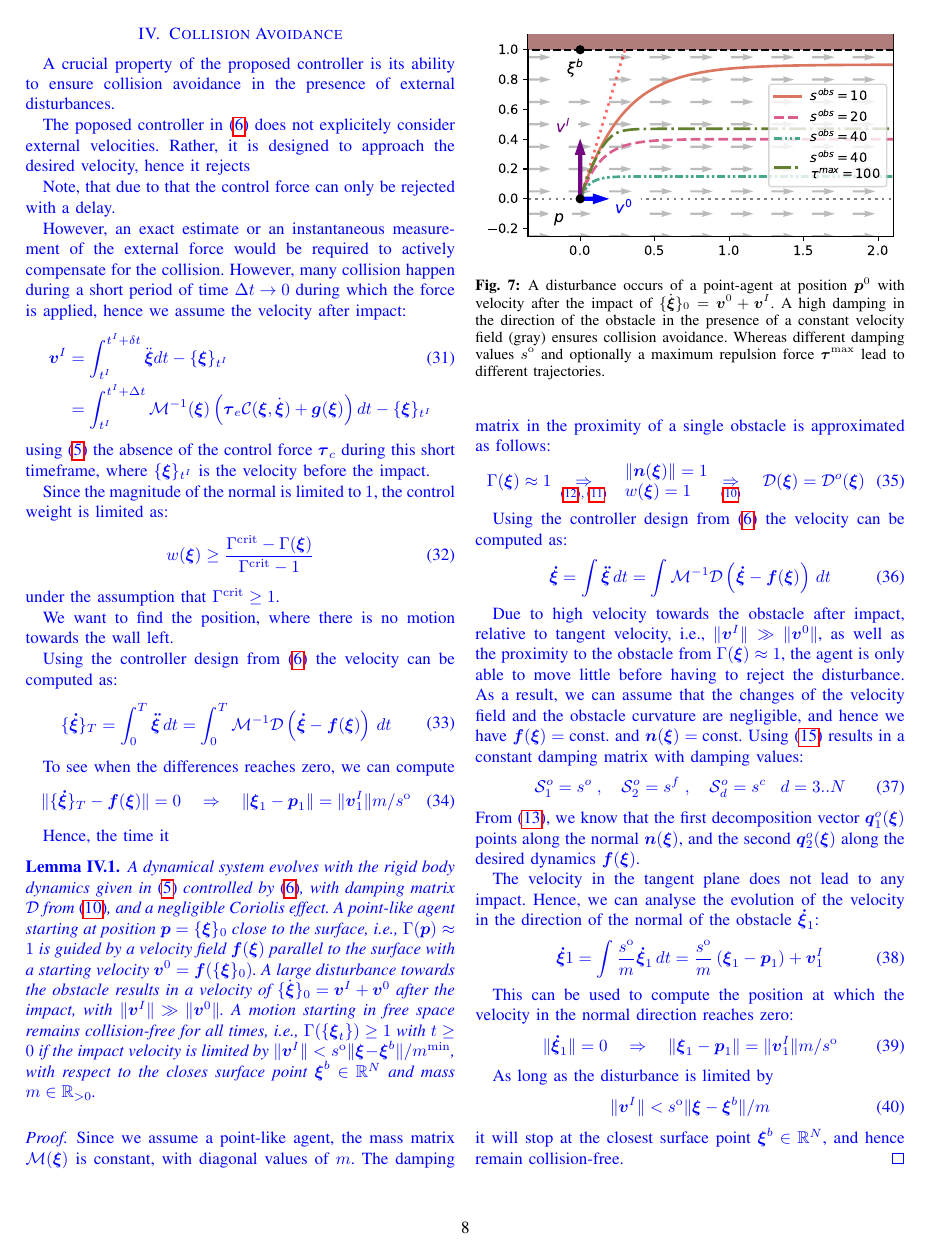
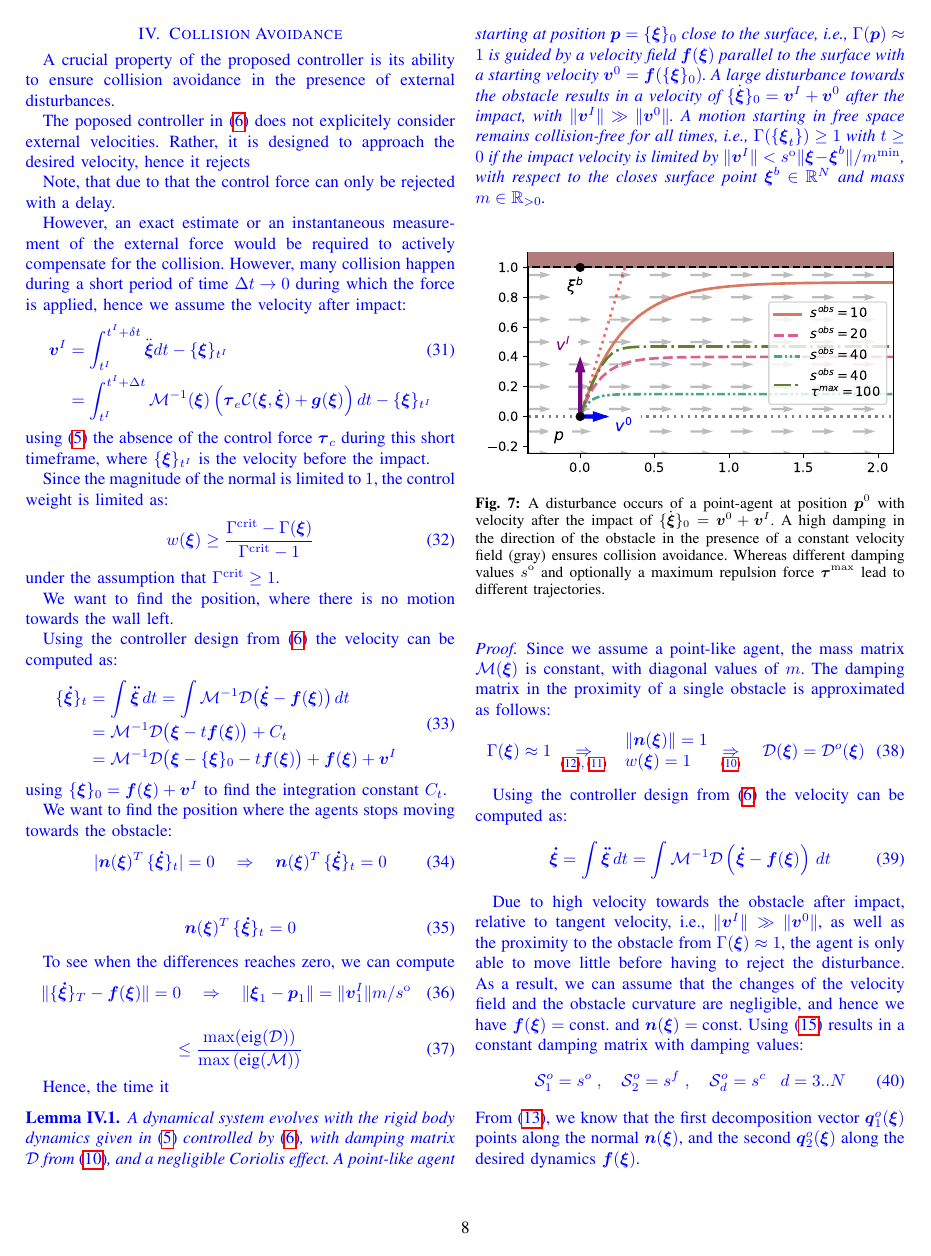
Before and after one commit to hubernikus/overlap_passivity_paper, a LaTeX paper (main.tex, which reads input/collision_avoidance.tex): page 8 of 14. Compiled offline with pdfLaTeX; a missing font is replaced by an installed copy or a similar font; a LaTeX package or settings file that is missing is left out.

Commit message:
update proof

```diff
--- a/input/collision_avoidance.tex
+++ b/input/collision_avoidance.tex
@@ -29,12 +29,30 @@ We want to find the position, where there is no motion towards the wall left.
 Using the controller design from \eqref{eq:control_command} the velocity can be computed as:
 \begin{equation}
 \begin{split}
-	\{ \vecs{\dot \xi} \}_{T}
-	& = \int_0^T\vecs{\ddot \xi} \, dt
-    = \int_0^T \matd{M}^{-1} \matd{D}  \left( \vecs{\dot \xi} - \vecs f(\vecs \xi) \right) \, dt \\
+	\{ \vecs{\dot \xi} \}_{t}
+	& = \int \vecs{\ddot \xi} \, dt
+    = \int \matd{M}^{-1} \matd{D}  \bigl( \vecs{\dot \xi} - \vecs f(\vecs \xi) \bigr) \, dt \\
+	&  = \matd{M}^{-1} \matd{D}  \bigl( \vecs \xi - t \vecs f(\vecs \xi) \bigr) + C_t \\
+	% &  \underset{}\{ {\vecs \xi} \}_0 = \vecs f(\vecs \xi) + \vecs v^I{=} \matd{M}^{-1} \matd{D}  \left( \xi - t \vecs f(\vecs \xi) \right) + C_t \\
+	  &  = \matd{M}^{-1} \matd{D}  \bigl( \vecs \xi - \{\vecs \xi\}_0  - t \vecs f(\vecs \xi) \bigr) + \vecs f(\vecs \xi) + \vecs v^I \\
     % & \approx \int \matd{M}^{-1} \matd{D} \vect f(\vecs \xi) \, dt
 \end{split}
 \label{eq:velocity_evolution}
+\end{equation}
+using $\{ {\vecs \xi} \}_0 = \vecs f(\vecs \xi) + \vecs v^I$ to find the integration constant $C_t$.
+
+We want to find the position where the agents stops moving towards the obstacle:
+\begin{equation}
+| \vect n(\vecs \xi)^T \, \{ \vecs{\dot \xi} \}_{t} | = 0
+\quad \Rightarrow \quad
+\vect n(\vecs \xi)^T \, \{ \vecs{\dot \xi} \}_{t} = 0
+\end{equation}
+
+
+\begin{equation}
+\begin{split}
+\vect n(\vecs \xi)^T \, \{ \vecs{\dot \xi} \}_{t} = 0
+\end{split}
 \end{equation}
 
 To see when the differences reaches zero, we can compute
@@ -43,6 +61,10 @@ To see when the differences reaches zero, we can compute
  \quad \Rightarrow \quad
     \| \vecs{\xi}_1 -  \vect p_1 \| = \| \vecs v^I_1 \| {m} / {s^{\mathrm{o}}}
  \end{equation}
+
+\begin{equation}
+	\leq \frac{\max({\text{eig}(\matd{D})})}{\max{(\text{eig}(\matd{M})}) }
+\end{equation}
 
 Hence, the time it
 
```
